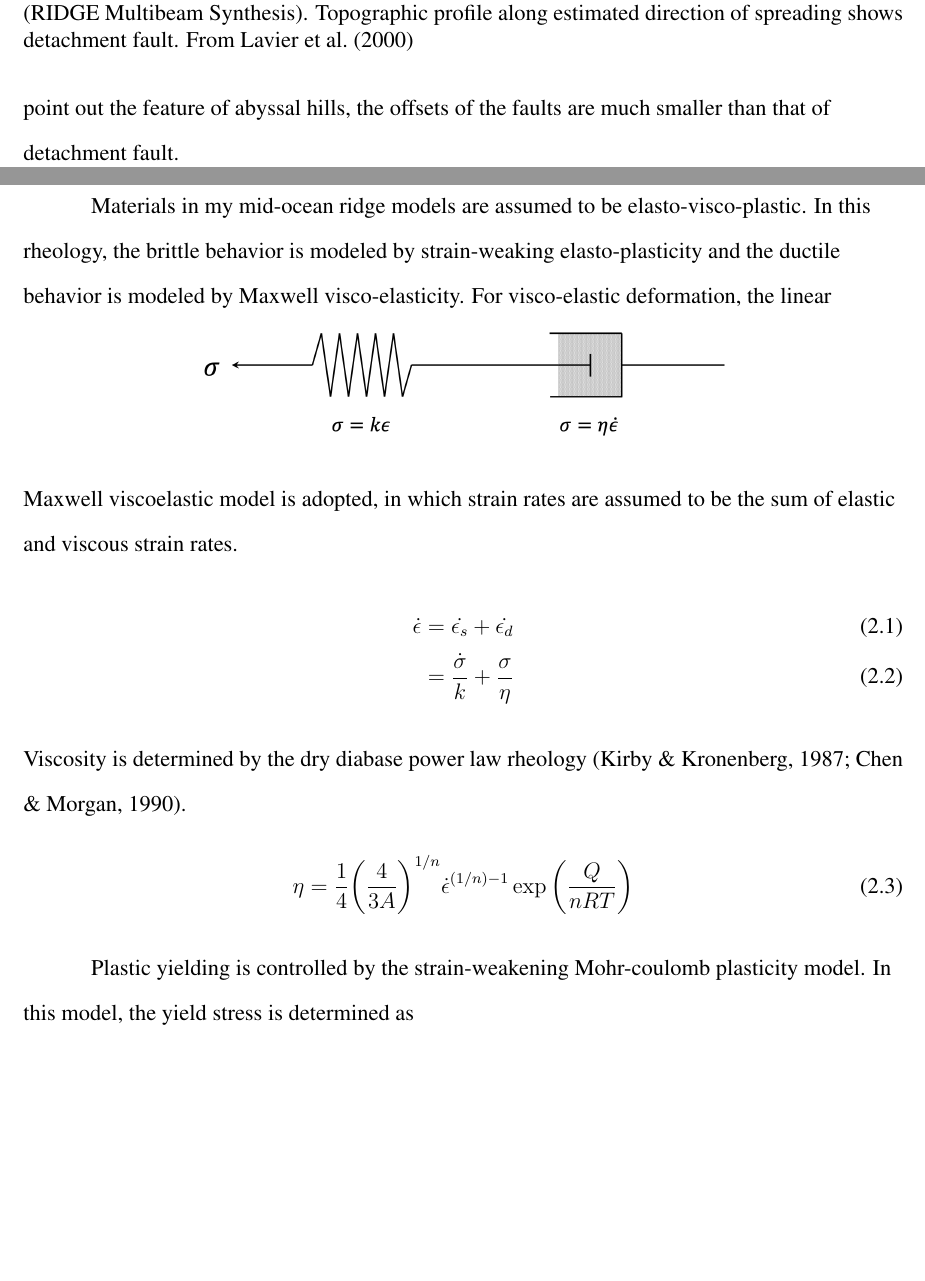
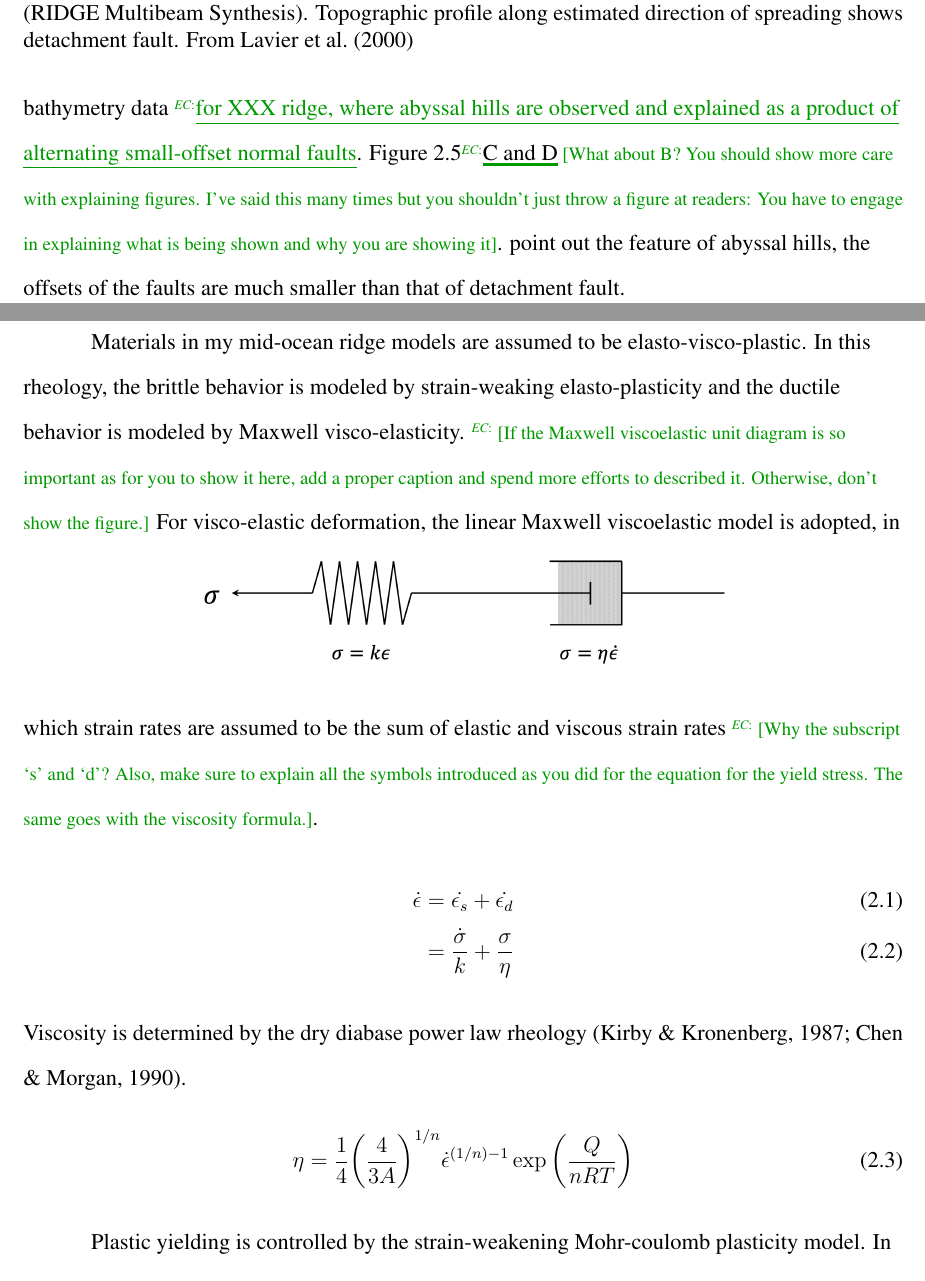
Before and after one commit to heec12/Mscthesis, a LaTeX thesis (thesis.tex): two parts of pages 16 and 18 of 41 before the commit and two parts of pages 16 and 18 of 42 after it, joined at a grey line, cut so that both start at the same text, the shorter picture padded with empty space. Compiled offline with pdfLaTeX.

Commit message:
minor changes and suggestions

```diff
--- a/thesis.tex
+++ b/thesis.tex
@@ -228,7 +228,7 @@ Oceanic core complexes(OCCs) have been recognized along slow- and ultraslow- spr
 \end{figure}
 %
 
-Abyssal hills are formed at mid-ocean ridge spreading centers by magmatism and normal faulting, through alternating faulting process, that faults occur alternately on opposite sides of the ridge axis. Figure \ref{fig:abyssalhill} shows alternating faulting in multibean bathymetry data. Figure \ref{fig:abyssalhill}C and D point out the feature of abyssal hills, the offsets of the faults are much smaller than that of detachment fault.
+Abyssal hills form at mid-ocean ridge spreading centers by magmatism and normal faulting that occurs alternatingly on both sides of the ridge axis. Figure \ref{fig:abyssalhill}A shows multibeam bathymetry data \add[EC]{for XXX ridge, where abyssal hills are observed and explained as a product of alternating small-offset normal faults}. Figure \ref{fig:abyssalhill}\annote[EC]{C and D}{What about B? You should show more care with explaining figures. I\rq{}ve said this many times but you shouldn\rq{}t just throw a figure at readers: You have to engage in explaining what is being shown and why you are showing it}. point out the feature of abyssal hills, the offsets of the faults are much smaller than that of detachment fault.
 %
 \begin{figure}[!htb]
 	\centering
@@ -242,7 +242,7 @@ Abyssal hills are formed at mid-ocean ridge spreading centers by magmatism and n
 FLAC (Fast Lagrangian Analysis of Continua) method \citep{Cundall1982, Poliakov1993} solves the equations describing conservation of momentum and energy for a visco-elastic-plastic continuum in 2-D Cartesian geometry \citep{Lavier2002}. By solving the conservation of momentum, the accelerations are integrated in time to give updated velocities, strains and strain rates. In addition, using the constitutive laws the strains and strain rates are used to calculate new elastic and viscous stresses. These stresses are used to determine the accelerations for the next step of calculation. The FLAC code that I used for this study is available at \url{https://github.com/heec12/non-uniform_plate_growth}. Also, the input parameter files necessary for reproducing the results presented here are available.
 
 \section{Model Setup}
-Materials in my mid-ocean ridge models are assumed to be elasto-visco-plastic. In this rheology, the brittle behavior is modeled by strain-weaking elasto-plasticity and the ductile behavior is modeled by Maxwell visco-elasticity.
+Materials in my mid-ocean ridge models are assumed to be elasto-visco-plastic. In this rheology, the brittle behavior is modeled by strain-weaking elasto-plasticity and the ductile behavior is modeled by Maxwell visco-elasticity. \note[EC]{If the Maxwell viscoelastic unit diagram is so important as for you to show it here, add a proper caption and spend more efforts to described it. Otherwise, don\rq{}t show the figure.}
 %
 \begin{figure}[!htb]
 	\centering
@@ -251,7 +251,7 @@ Materials in my mid-ocean ridge models are assumed to be elasto-visco-plastic. I
 	\label{fig:maxwell}
 \end{figure}
 %
-For visco-elastic deformation, the linear Maxwell viscoelastic model is adopted, in which strain rates are assumed to be the sum of elastic and viscous strain rates.
+For visco-elastic deformation, the linear Maxwell viscoelastic model is adopted, in which strain rates are assumed to be the sum of elastic and viscous strain rates \note[EC]{Why the subscript `s\rq{} and `d\rq{}? Also, make sure to explain all the symbols introduced as you did for the equation for the yield stress. The same goes with the viscosity formula.}.
 \begin{align} \label{srate}
   \dot{\epsilon} &=  \dot{\epsilon_s} +  \dot{\epsilon_d} \\
                         &= \frac{ \dot{\sigma}}{k} + \frac{\sigma}{\eta}
```
Also changed, not shown: thesis.tex (8 more changed lines).
